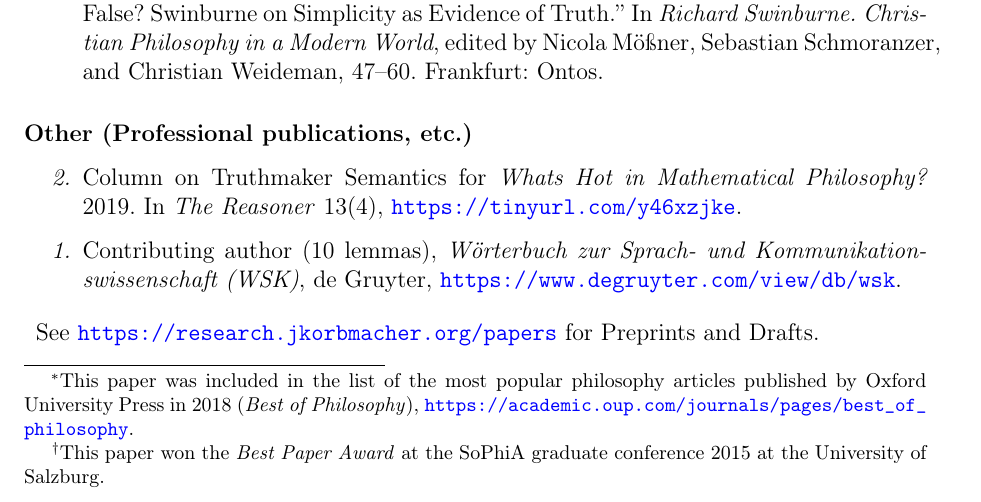
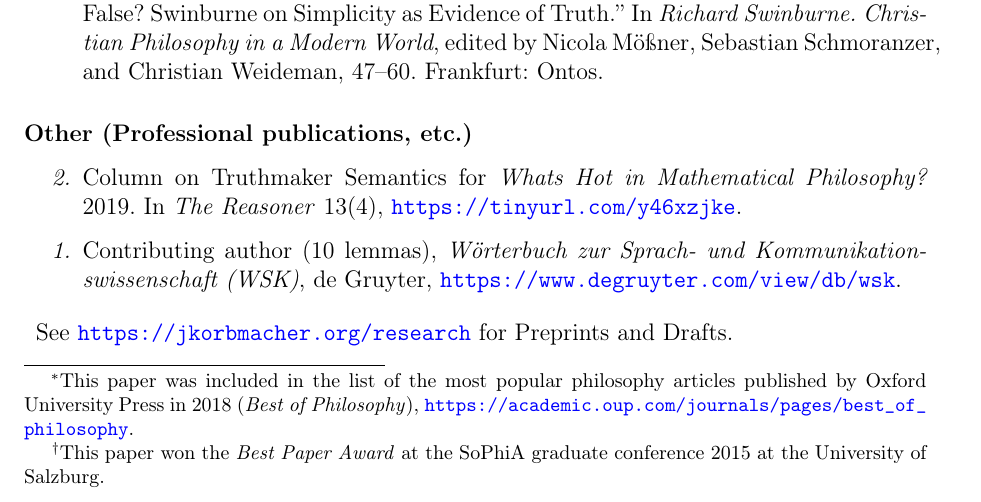
Before and after one commit to jkorb/cv, a LaTeX CV (cv.tex, which reads tex/research.tex): part of page 2 of 7, cut so that both start at the same text. Compiled offline with pdfLaTeX.

Commit message:
Update URL

```diff
--- a/tex/research.tex
+++ b/tex/research.tex
@@ -18,7 +18,7 @@
   \item Column on Truthmaker Semantics for \emph{Whats Hot in Mathematical Philosophy?} 2019. In \emph{The Reasoner} 13(4), \url{https://tinyurl.com/y46xzjke}.
   \item Contributing author (10 lemmas), \emph{W\"orterbuch zur Sprach- und Kommunikationswissenschaft (WSK)}, de Gruyter, \url{https://www.degruyter.com/view/db/wsk}.
 \end{etaremune} \vspace{1ex}
-\begin{tabular}{l} See \url{https://research.jkorbmacher.org/papers} for Preprints and Drafts.
+\begin{tabular}{l} See \url{https://jkorbmacher.org/research} for Preprints and Drafts.
 \end{tabular}
 \subsection*{Talks}
 \begin{etaremune}
```
